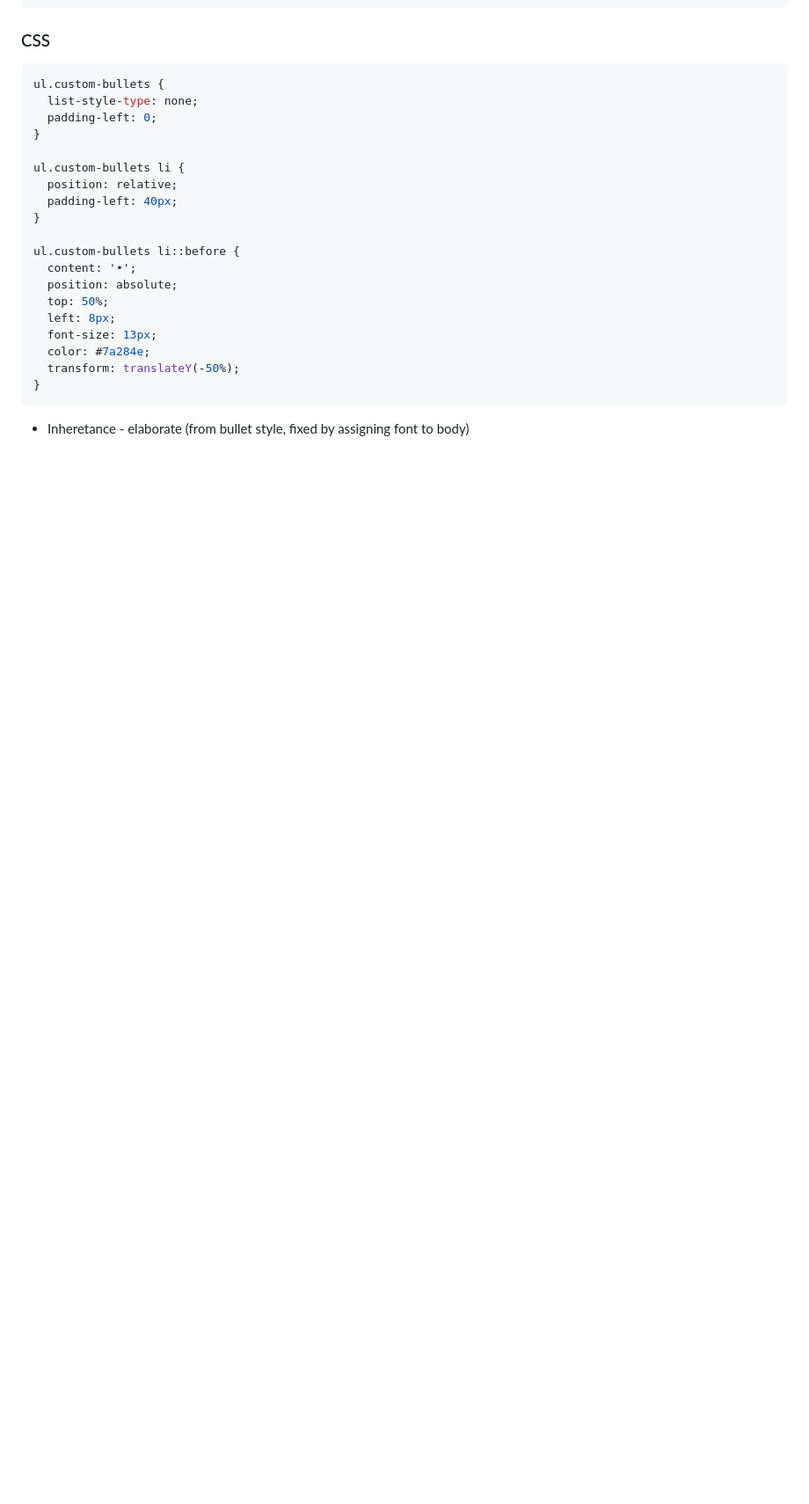
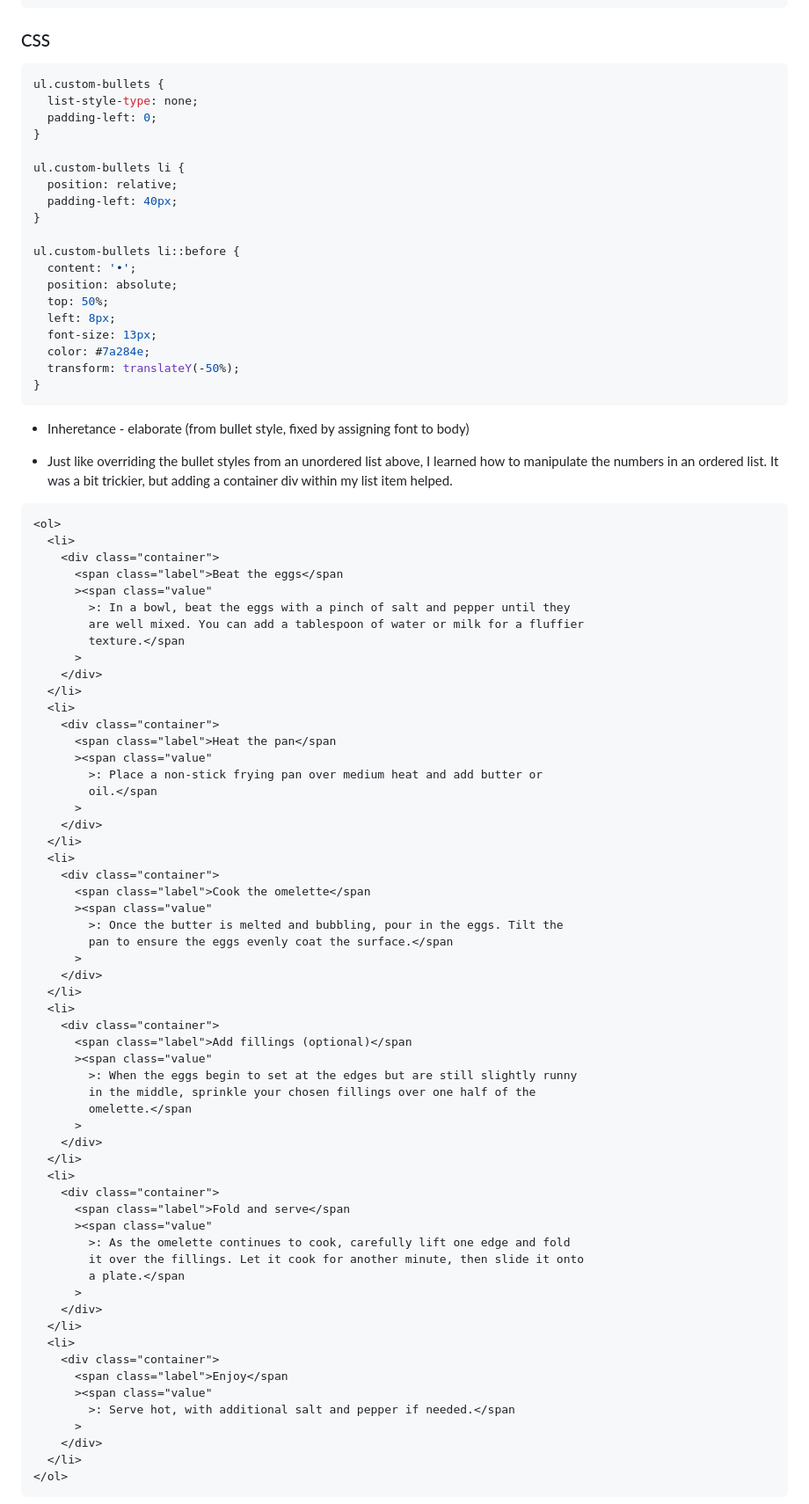
Before and after one commit to stevexero/recipepage, a Markdown page: README.md, the part around one of its changes. Shown at 88% size. Drawn GitHub-style; blank space fills up the shorter version.

````diff
--- a/README.md
+++ b/README.md
@@ -136,3 +136,66 @@ ul.custom-bullets li::before {
 
 - Inheretance - elaborate (from bullet style, fixed by assigning font to body)
 
+- Just like overriding the bullet styles from an unordered list above, I learned how to manipulate the numbers in an ordered list. It was a bit trickier, but adding a container div within my list item helped.
+
+```html
+<ol>
+  <li>
+    <div class="container">
+      <span class="label">Beat the eggs</span
+      ><span class="value"
+        >: In a bowl, beat the eggs with a pinch of salt and pepper until they
+        are well mixed. You can add a tablespoon of water or milk for a fluffier
+        texture.</span
+      >
+    </div>
+  </li>
+  <li>
+    <div class="container">
+      <span class="label">Heat the pan</span
+      ><span class="value"
+        >: Place a non-stick frying pan over medium heat and add butter or
+        oil.</span
+      >
+    </div>
+  </li>
+  <li>
+    <div class="container">
+      <span class="label">Cook the omelette</span
+      ><span class="value"
+        >: Once the butter is melted and bubbling, pour in the eggs. Tilt the
+        pan to ensure the eggs evenly coat the surface.</span
+      >
+    </div>
+  </li>
+  <li>
+    <div class="container">
+      <span class="label">Add fillings (optional)</span
+      ><span class="value"
+        >: When the eggs begin to set at the edges but are still slightly runny
+        in the middle, sprinkle your chosen fillings over one half of the
+        omelette.</span
+      >
+    </div>
+  </li>
+  <li>
+    <div class="container">
+      <span class="label">Fold and serve</span
+      ><span class="value"
+        >: As the omelette continues to cook, carefully lift one edge and fold
+        it over the fillings. Let it cook for another minute, then slide it onto
+        a plate.</span
+      >
+    </div>
+  </li>
+  <li>
+    <div class="container">
+      <span class="label">Enjoy</span
+      ><span class="value"
+        >: Serve hot, with additional salt and pepper if needed.</span
+      >
+    </div>
+  </li>
+</ol>
+```
+
````
Also changed, not shown: other parts of README.md (+20 -0 lines).
